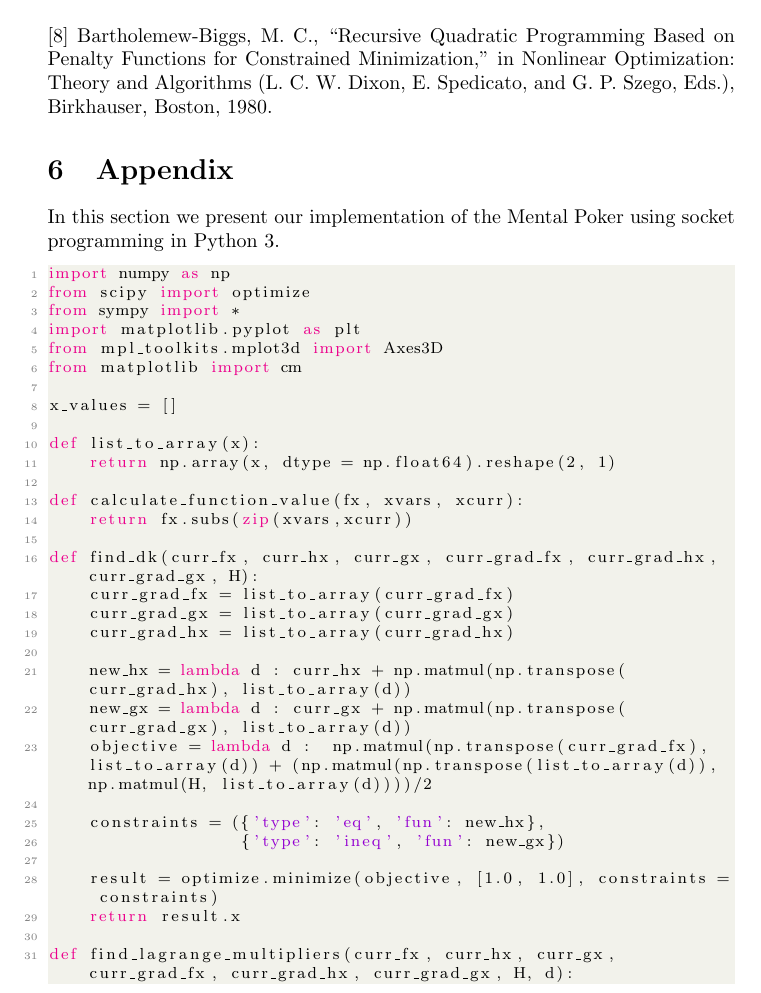
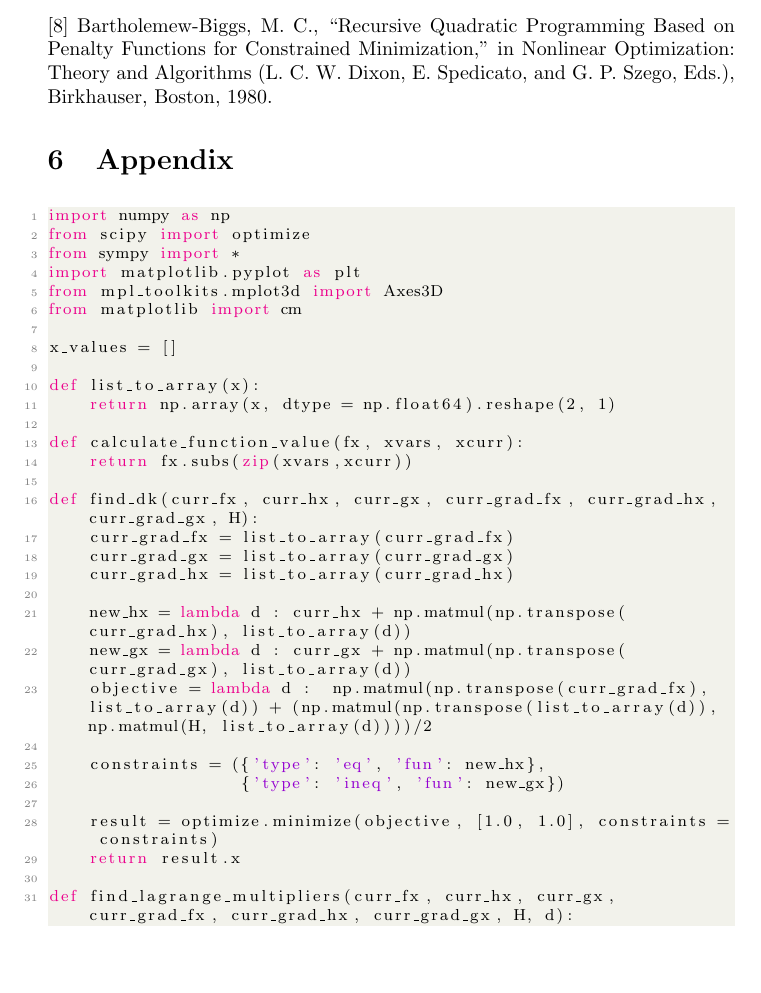
Before and after one commit to ayshrv/variable-metric-method, a LaTeX document (Optimization Report/main.tex): part of page 8 of 11, cut so that both start at the same text, the shorter picture padded with empty space. Compiled offline with pdfLaTeX.

Commit message:
Edited project report

```diff
--- a/Optimization Report/main.tex
+++ b/Optimization Report/main.tex
@@ -287,7 +287,6 @@ Math. Prog., 11, 1–13 (1976).
 [8] Bartholemew-Biggs, M. C., ‘‘Recursive Quadratic Programming Based on Penalty Functions for Constrained Minimization,’’ in Nonlinear Optimization: Theory and Algorithms (L. C. W. Dixon, E. Spedicato, and G. P. Szego, Eds.), Birkhauser, Boston, 1980.
 
 \section{Appendix}
-In this section we present our implementation of the Mental Poker using socket programming in Python 3.
 
 %New colors defined below
 \definecolor{codegreen}{rgb}{0,0.6,0}
```
Also changed, not shown: Optimization Report/Optimisation_Report.pdf.
